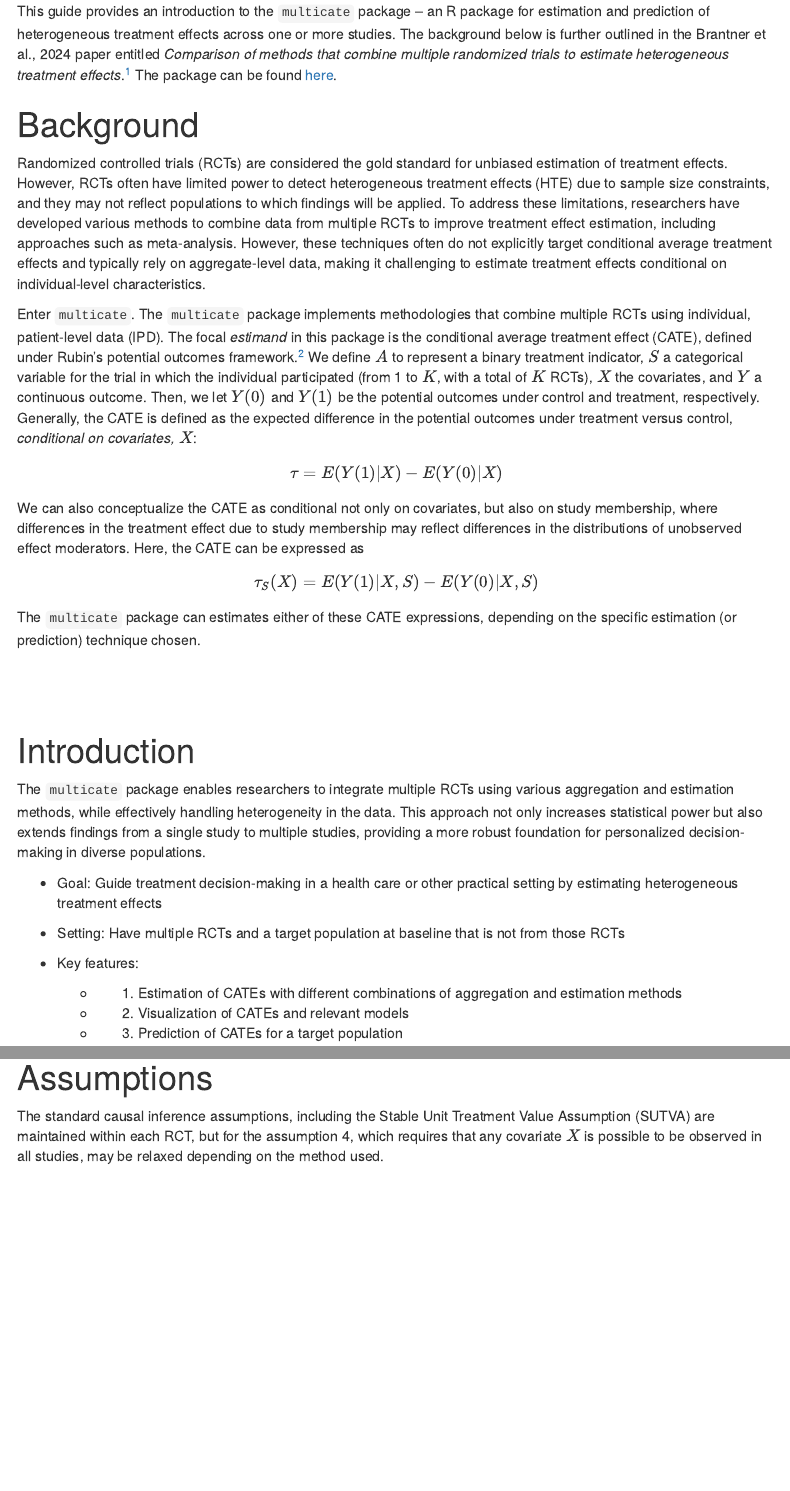
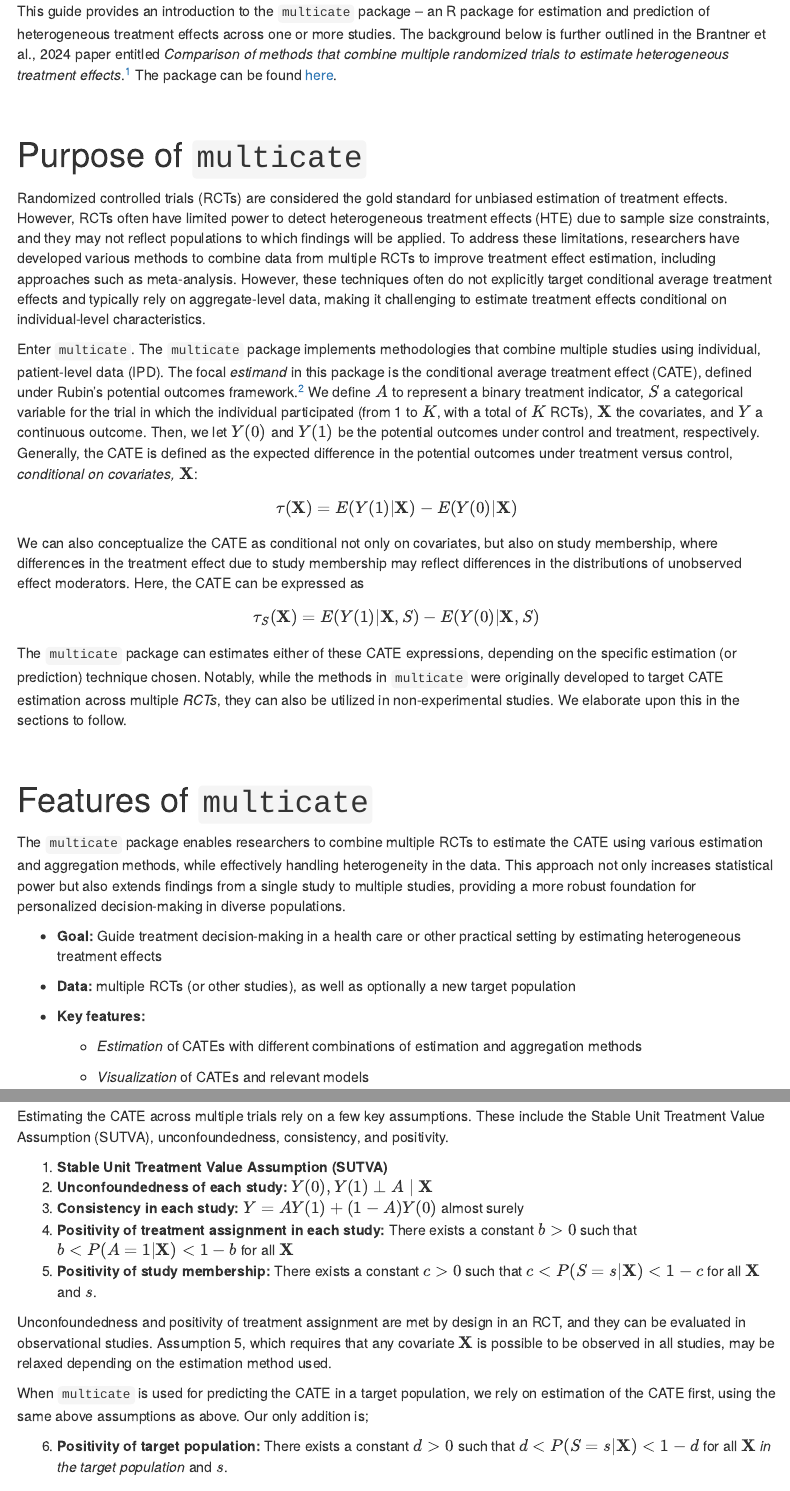
Before and after one commit to carlyls/multicate_vignettes, an R Markdown document (vignette1_background.Rmd): the page in a window 1100 px wide, from 130 px down, and a second part further down, joined at a grey line. Rendered offline with R 4.5, knitr and Pandoc, with nearby package versions; menus at the side of the page are left out.

Commit message:
update vignette1 and images

```diff
--- a/vignette1_background.Rmd
+++ b/vignette1_background.Rmd
@@ -46,28 +46,31 @@
 
 [^1]: Brantner, C. L., Nguyen, T. Q., Tang, T., Zhao, C., Hong, H., & Stuart, E. A. (2024). Comparison of methods that combine multiple randomized trials to estimate heterogeneous treatment effects. Statistics in medicine, 43(7), 1291-1314. <https://onlinelibrary.wiley.com/doi/abs/10.1002/sim.9955>
 
-# Background
+
+
+# Purpose of `multicate`
 
 Randomized controlled trials (RCTs) are considered the gold standard for unbiased estimation of treatment effects. However, RCTs often have limited power to detect heterogeneous treatment effects (HTE) due to sample size constraints, and they may not reflect populations to which findings will be applied. To address these limitations, researchers have developed various methods to combine data from multiple RCTs to improve treatment effect estimation, including approaches such as meta-analysis. However, these techniques often do not explicitly target conditional average treatment effects and typically rely on aggregate-level data, making it challenging to estimate treatment effects conditional on individual-level characteristics.
 
-Enter `multicate`. The `multicate` package implements methodologies that combine multiple RCTs using individual, patient-level data (IPD). The focal *estimand* in this package is the conditional average treatment effect (CATE), defined under Rubin's potential outcomes framework.[^2] We define $A$ to represent a binary treatment indicator, $S$ a categorical variable for the trial in which the individual participated (from 1 to $K$, with a total of $K$ RCTs), $X$ the covariates, and $Y$ a continuous outcome. Then, we let $Y(0)$ and $Y(1)$ be the potential outcomes under control and treatment, respectively. Generally, the CATE is defined as the expected difference in the potential outcomes under treatment versus control, *conditional on covariates,* $X$:$$\tau=E(Y(1)|X)-E(Y(0)|X)$$
+Enter `multicate`. The `multicate` package implements methodologies that combine multiple studies using individual, patient-level data (IPD). The focal *estimand* in this package is the conditional average treatment effect (CATE), defined under Rubin's potential outcomes framework.[^2] We define $A$ to represent a binary treatment indicator, $S$ a categorical variable for the trial in which the individual participated (from 1 to $K$, with a total of $K$ RCTs), $\textbf{X}$ the covariates, and $Y$ a continuous outcome. Then, we let $Y(0)$ and $Y(1)$ be the potential outcomes under control and treatment, respectively. Generally, the CATE is defined as the expected difference in the potential outcomes under treatment versus control, *conditional on covariates,* $\textbf{X}$:$$\tau(\textbf{X})=E(Y(1)|\textbf{X})-E(Y(0)|\textbf{X})$$
 
 [^2]: Rubin, D. B. (1974). Estimating causal effects of treatments in randomized and nonrandomized studies. Journal of educational Psychology, 66(5), 688. <https://psycnet.apa.org/record/1975-06502-001>
 
-We can also conceptualize the CATE as conditional not only on covariates, but also on study membership, where differences in the treatment effect due to study membership may reflect differences in the distributions of unobserved effect moderators. Here, the CATE can be expressed as $$\tau_{S}(X) = E(Y(1)|X, S)-E(Y(0)|X, S)$$
-The `multicate` package can estimates either of these CATE expressions, depending on the specific estimation (or prediction) technique chosen.
+We can also conceptualize the CATE as conditional not only on covariates, but also on study membership, where differences in the treatment effect due to study membership may reflect differences in the distributions of unobserved effect moderators. Here, the CATE can be expressed as $$\tau_{S}(\textbf{X}) = E(Y(1)|\textbf{X}, S)-E(Y(0)|\textbf{X}, S)$$ The `multicate` package can estimates either of these CATE expressions, depending on the specific estimation (or prediction) technique chosen. Notably, while the methods in `multicate` were originally developed to target CATE estimation across multiple *RCTs*, they can also be utilized in non-experimental studies. We elaborate upon this in the sections to follow.
 
 
 
+# Features of `multicate`
 
+The `multicate` package enables researchers to combine multiple RCTs to estimate the CATE using various estimation and aggregation methods, while effectively handling heterogeneity in the data. This approach not only increases statistical power but also extends findings from a single study to multiple studies, providing a more robust foundation for personalized decision-making in diverse populations.
 
-# Introduction
+-   **Goal:** Guide treatment decision-making in a health care or other practical setting by estimating heterogeneous treatment effects
 
-The `multicate` package enables researchers to integrate multiple RCTs using various aggregation and estimation methods, while effectively handling heterogeneity in the data. This approach not only increases statistical power but also extends findings from a single study to multiple studies, providing a more robust foundation for personalized decision-making in diverse populations.
+-   **Data:** multiple RCTs (or other studies), as well as optionally a new target population
 
--   Goal: Guide treatment decision-making in a health care or other practical setting by estimating heterogeneous treatment effects
+-   **Key features:**
 
--   Setting: Have multiple RCTs and a target population at baseline that is not from those RCTs
+    -   *Estimation* of CATEs with different combinations of estimation and aggregation methods
 
--   Key features:
+    -   *Visualization* of CATEs and relevant models
 
@@ -75,3 +78,3 @@
 
-        1)  Estimation of CATEs with different combinations of aggregation and estimation methods
+`multicate` incorporates (1) estimation across multiple studies, (2) estimation of the CATE (beyond the overall average treatment effect), (3) implements visualization techniques to increase interpretability of machine learning methods for CATE estimation, and (4) prediction techniques for predicting the CATE in a new target population.
 
@@ -79,6 +82,3 @@
 
-        2)  Visualization of CATEs and relevant models
+[^3]: Brantner, C. L., Nguyen, T. Q., Tang, T., Zhao, C., Hong, H., & Stuart, E. A. (2024). Comparison of methods that combine multiple randomized trials to estimate heterogeneous treatment effects. Statistics in medicine, 43(7), 1291-1314. <https://onlinelibrary.wiley.com/doi/abs/10.1002/sim.9955>
 
-    -
-
-        3)  Prediction of CATEs for a target population
@@ -96,8 +96,15 @@
 
+Estimating the CATE across multiple trials rely on a few key assumptions. These include the Stable Unit Treatment Value Assumption (SUTVA), unconfoundedness, consistency, and positivity.
 
+1.  **Stable Unit Treatment Value Assumption (SUTVA)**
+2.  **Unconfoundedness of each study:** $Y(0), Y(1) \perp A \mid \textbf{X}$
+3.  **Consistency in each study:** $Y = AY(1) + (1-A)Y(0)$ almost surely
+4.  **Positivity of treatment assignment in each study:** There exists a constant $b>0$ such that $b < P(A = 1|\textbf{X}) < 1-b$ for all $\textbf{X}$
+5.  **Positivity of study membership:** There exists a constant $c>0$ such that $c < P(S=s|\textbf{X})<1-c$ for all $\textbf{X}$ and $s$.
 
+Unconfoundedness and positivity of treatment assignment are met by design in an RCT, and they can be evaluated in observational studies. Assumption 5, which requires that any covariate $\textbf{X}$ is possible to be observed in all studies, may be relaxed depending on the estimation method used.
 
-# Assumptions
+When `multicate` is used for predicting the CATE in a target population, we rely on estimation of the CATE first, using the same above assumptions as above. Our only addition is;
 
-The standard causal inference assumptions, including the Stable Unit Treatment Value Assumption (SUTVA) are maintained within each RCT, but for the assumption 4, which requires that any covariate $X$ is possible to be observed in all studies, may be relaxed depending on the method used.
+6.  **Positivity of target population:** There exists a constant $d>0$ such that $d < P(S=s|\textbf{X})<1-d$ for all $\textbf{X}$ *in the target population* and $s$.
 
```
Also changed, not shown: Images/Rpackage_comparison.png, Images/TwoStep.png, vignette1_background.html, vignette1_background.Rmd (46 more changed lines), 4 other files.
